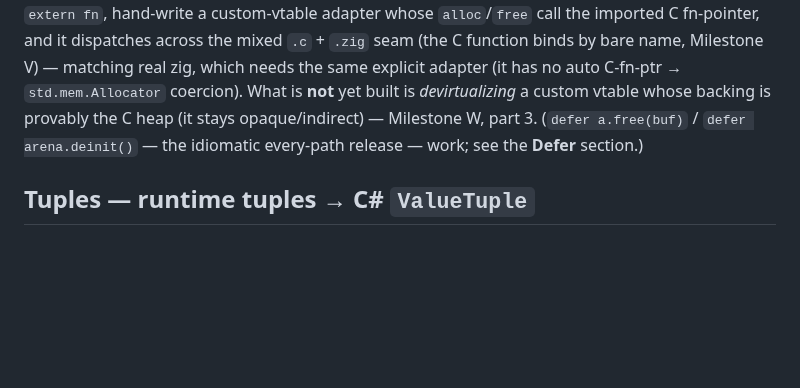
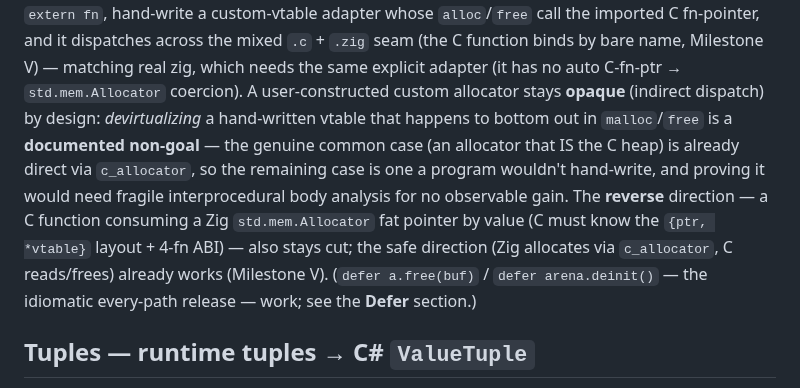
Before and after one commit to sebgod/dotcc, a Markdown page: ZIG-SUPPORT.md, the part around the change. Rendered like a GitHub page; blank space fills up the shorter version.

Commit message:
docs: close Milestone W at parts 1+2 — W3 devirt a documented non-goal
The deep allocator bridge is done end-to-end (W1a fn-ptr types + anyopaque,
W1b user-constructed custom allocator + the real 4-fn VTable, W2 a C
lua_Alloc behind it). W3 is dropped as a documented non-goal:

- devirtualizing a hand-written vtable that bottoms out in malloc/free is a
  fragile interprocedural-body-analysis micro-opt for a case a program
  wouldn't write — the genuine common case (an allocator that IS the C heap)
  is already direct via c_allocator (Milestone F/U).
- the reverse direction (a C function consuming a Zig Allocator fat pointer
  by value) stays the standing V1 cut; the safe Zig-allocates → C-reads/frees
  direction already works (Milestone V).

Both are now spelled out in the Allocators section instead of dangling as a
pending "part 3".

Co-Authored-By: Claude Opus 4.8 <noreply@anthropic.com>
Claude-Session: https://claude.ai/code/session_013gMzSJU9zdnneheumuCRuH

```diff
--- a/ZIG-SUPPORT.md
+++ b/ZIG-SUPPORT.md
@@ -391,9 +391,15 @@ part 2 — the deep bridge): import a C realloc-style allocator via `extern fn`,
 custom-vtable adapter whose `alloc`/`free` call the imported C fn-pointer, and it dispatches across
 the mixed `.c` + `.zig` seam (the C function binds by bare name, Milestone V) — matching real zig,
 which needs the same explicit adapter (it has no auto C-fn-ptr → `std.mem.Allocator` coercion).
-What is **not** yet built is *devirtualizing* a custom vtable whose backing is provably the C heap
-(it stays opaque/indirect) — Milestone W, part 3. (`defer a.free(buf)` / `defer arena.deinit()` —
-the idiomatic every-path release — work; see the **Defer** section.)
+A user-constructed custom allocator stays **opaque** (indirect dispatch) by design: *devirtualizing*
+a hand-written vtable that happens to bottom out in `malloc`/`free` is a **documented non-goal** —
+the genuine common case (an allocator that IS the C heap) is already direct via `c_allocator`, so the
+remaining case is one a program wouldn't hand-write, and proving it would need fragile
+interprocedural body analysis for no observable gain. The **reverse** direction — a C function
+consuming a Zig `std.mem.Allocator` fat pointer by value (C must know the `{ptr, *vtable}` layout +
+4-fn ABI) — also stays cut; the safe direction (Zig allocates via `c_allocator`, C reads/frees)
+already works (Milestone V). (`defer a.free(buf)` / `defer arena.deinit()` — the idiomatic
+every-path release — work; see the **Defer** section.)
 
 ## Tuples — runtime tuples → C# `ValueTuple`
 
```
